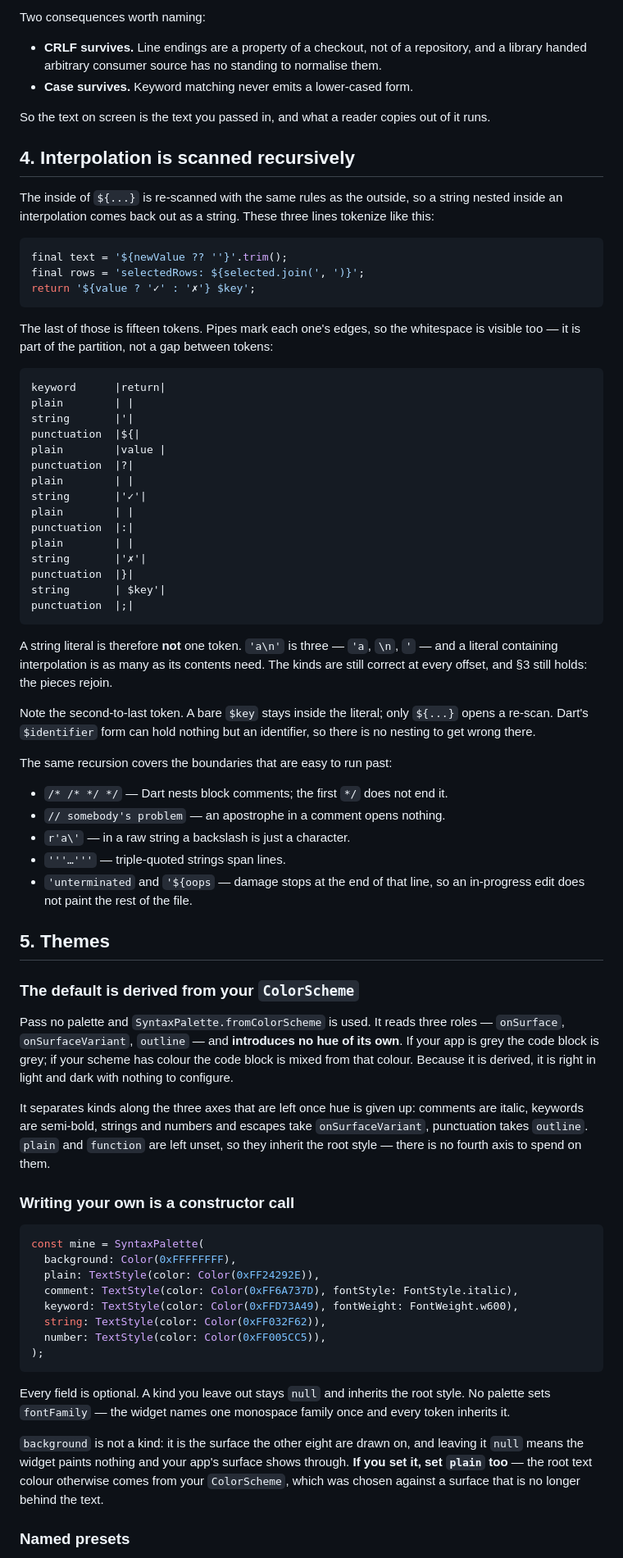
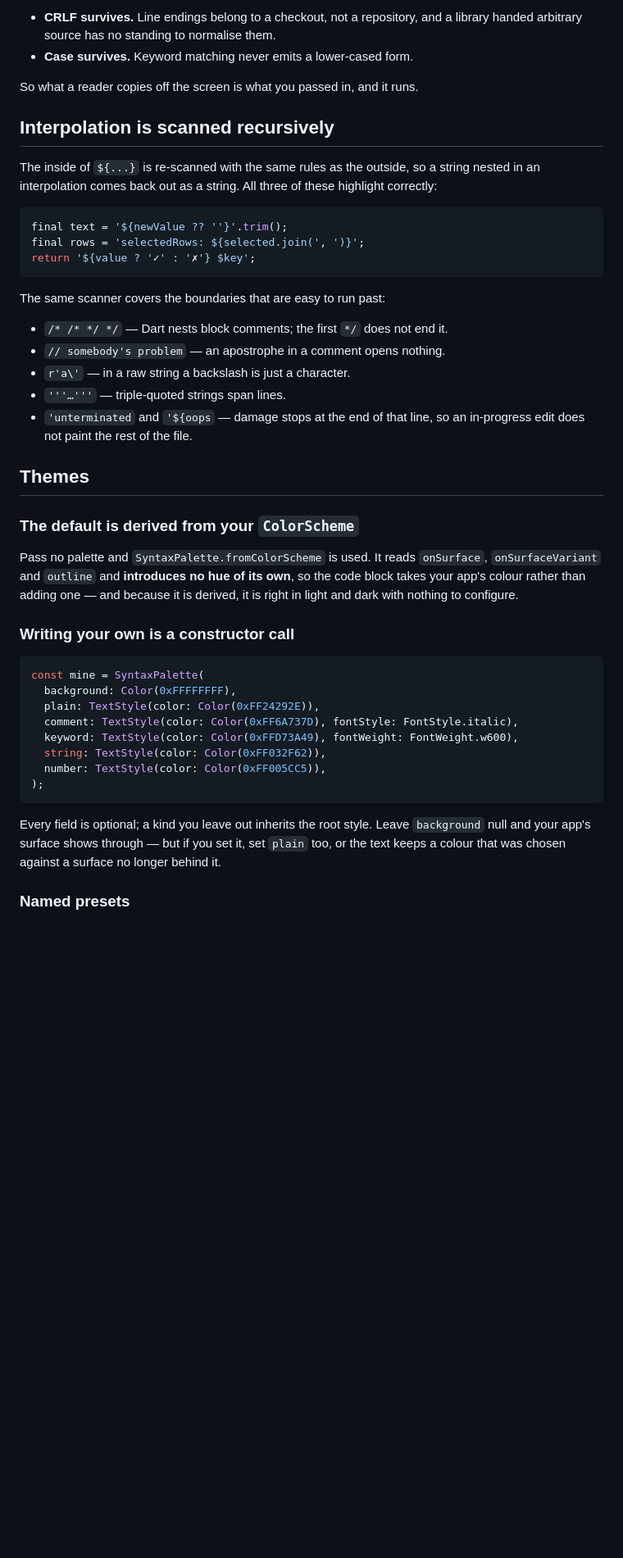
Before and after one commit to kihyun1998/flutter_syntax_highlight, a Markdown page: README.md, the part around one of its changes. Shown at 82% size. Drawn GitHub-style; blank space fills up the shorter version.

````diff
--- a/README.md
+++ b/README.md
@@ -96,19 +95,15 @@ dropped, duplicated or rewritten, because nothing is ever rebuilt.
 
-Two consequences worth naming:
-
-- **CRLF survives.** Line endings are a property of a checkout, not of a
-  repository, and a library handed arbitrary consumer source has no standing to
-  normalise them.
+- **CRLF survives.** Line endings belong to a checkout, not a repository, and a
+  library handed arbitrary source has no standing to normalise them.
 - **Case survives.** Keyword matching never emits a lower-cased form.
 
-So the text on screen is the text you passed in, and what a reader copies out of
-it runs.
+So what a reader copies off the screen is what you passed in, and it runs.
 
-## 4. Interpolation is scanned recursively
+## Interpolation is scanned recursively
 
 The inside of `${...}` is re-scanned with the same rules as the outside, so a
-string nested inside an interpolation comes back out as a string. These three
-lines tokenize like this:
+string nested in an interpolation comes back out as a string. All three of these
+highlight correctly:
 
 ```dart
 final text = '${newValue ?? ''}'.trim();
@@ -116,38 +111,7 @@ final rows = 'selectedRows: ${selected.join(', ')}';
 return '${value ? '✓' : '✗'} $key';
 ```
 
-The last of those is fifteen tokens. Pipes mark each one's edges, so the
-whitespace is visible too — it is part of the partition, not a gap between
-tokens:
-
-```text
-keyword      |return|
-plain        | |
-string       |'|
-punctuation  |${|
-plain        |value |
-punctuation  |?|
-plain        | |
-string       |'✓'|
-plain        | |
-punctuation  |:|
-plain        | |
-string       |'✗'|
-punctuation  |}|
-string       | $key'|
-punctuation  |;|
-```
-
-A string literal is therefore **not** one token. `'a\n'` is three — `'a`, `\n`,
-`'` — and a literal containing interpolation is as many as its contents need.
-The kinds are still correct at every offset, and §3 still holds: the pieces
-rejoin.
-
-Note the second-to-last token. A bare `$key` stays inside the literal; only
-`${...}` opens a re-scan. Dart's `$identifier` form can hold nothing but an
-identifier, so there is no nesting to get wrong there.
-
-The same recursion covers the boundaries that are easy to run past:
+The same scanner covers the boundaries that are easy to run past:
 
 - `/* /* */ */` — Dart nests block comments; the first `*/` does not end it.
 - `// somebody's problem` — an apostrophe in a comment opens nothing.
@@ -156,20 +120,14 @@ The same recursion covers the boundaries that are easy to run past:
 - `'unterminated` and `'${oops` — damage stops at the end of that line, so an
   in-progress edit does not paint the rest of the file.
 
-## 5. Themes
+## Themes
 
 ### The default is derived from your `ColorScheme`
 
-Pass no palette and `SyntaxPalette.fromColorScheme` is used. It reads three
-roles — `onSurface`, `onSurfaceVariant`, `outline` — and **introduces no hue of
-its own**. If your app is grey the code block is grey; if your scheme has colour
-the code block is mixed from that colour. Because it is derived, it is right in
-light and dark with nothing to configure.
-
-It separates kinds along the three axes that are left once hue is given up:
-comments are italic, keywords are semi-bold, strings and numbers and escapes take
-`onSurfaceVariant`, punctuation takes `outline`. `plain` and `function` are left
-unset, so they inherit the root style — there is no fourth axis to spend on them.
+Pass no palette and `SyntaxPalette.fromColorScheme` is used. It reads
+`onSurface`, `onSurfaceVariant` and `outline` and **introduces no hue of its
+own**, so the code block takes your app's colour rather than adding one — and
+because it is derived, it is right in light and dark with nothing to configure.
 
 ### Writing your own is a constructor call
 
@@ -184,15 +142,10 @@ const mine = SyntaxPalette(
 );
 ```
 
-Every field is optional. A kind you leave out stays `null` and inherits the root
-style. No palette sets `fontFamily` — the widget names one monospace family once
-and every token inherits it.
-
-`background` is not a kind: it is the surface the other eight are drawn on, and
-leaving it `null` means the widget paints nothing and your app's surface shows
-through. **If you set it, set `plain` too** — the root text colour otherwise
-comes from your `ColorScheme`, which was chosen against a surface that is no
-longer behind the text.
+Every field is optional; a kind you leave out inherits the root style. Leave
+`background` null and your app's surface shows through — but if you set it, set
+`plain` too, or the text keeps a colour that was chosen against a surface no
+longer behind it.
 
 ### Named presets
 
````
Also changed, not shown: other parts of README.md (+83 -102 lines).
